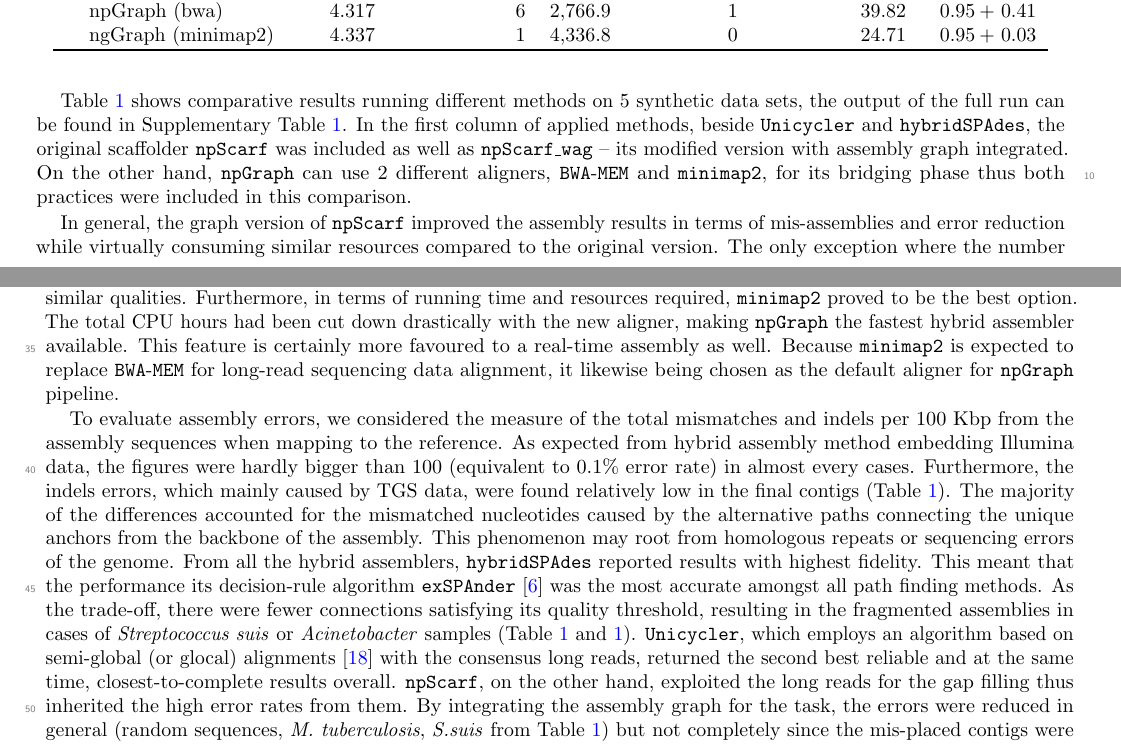
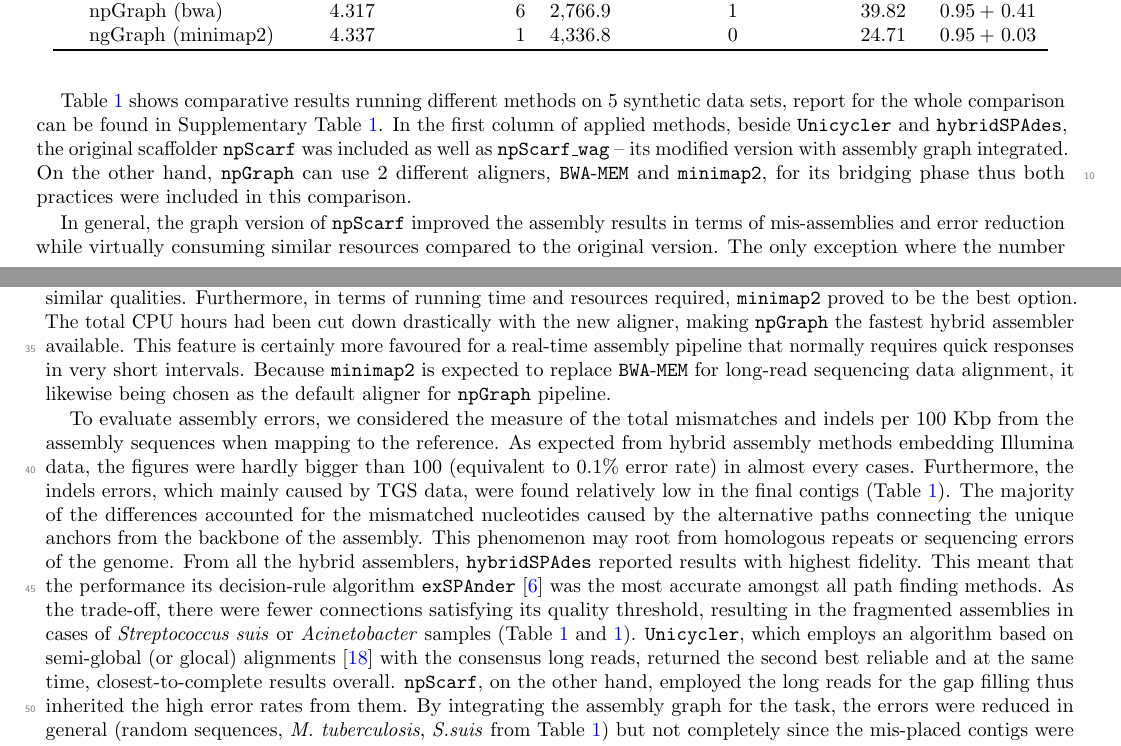
Before and after one commit to hsnguyen/npGraph-manuscript, a LaTeX document (paper.tex): two parts of pages 3 and 4 of 10, joined at a grey line, cut so that both start at the same text. The pictures show the PDF file paper.pdf that the author committed with the source.

Commit message:
proof-reading

```diff
--- a/paper.tex
+++ b/paper.tex
@@ -284,7 +277,7 @@ We ran all hybrid assembly methods in batch-mode and the reciprocal results were
 
 \normalsize
 
-Table~\ref{table:npgraph_compare} shows comparative results running different methods on 5 synthetic data sets, the output of the full run can be found in Supplementary Table~\ref{supp_tab:synthetic_benchmark}.
+Table~\ref{table:npgraph_compare} shows comparative results running different methods on 5 synthetic data sets, report for the whole comparison can be found in Supplementary Table~\ref{supp_tab:synthetic_benchmark}.
 In the first column of applied methods, beside \unicycler{} and $\mathtt{hybridSPAdes}$, the original scaffolder \npscarf{} was included as well as \npscarfg{} -- its modified version with assembly graph integrated.
 On the other hand, \npgraph{} can use 2 different aligners, \bwa{} and \minimap{}, for its bridging phase thus both practices were included in this comparison.
 
@@ -311,17 +304,17 @@ On the other hand, referring to more complicated graphs from \emph{Acinetobacter
 However, under almost circumstances, using either aligners would result in final assemblies with similar qualities.
 Furthermore, in terms of running time and resources required, \minimap{} proved to be the best option.
 The total CPU hours had been cut down drastically with the new aligner, making \npgraph{} the fastest hybrid assembler available.
-This feature is certainly more favoured to a real-time assembly as well.
+This feature is certainly more favoured for a real-time assembly pipeline that normally requires quick responses in very short intervals.
 Because \minimap{} is expected to replace \bwa{} for long-read sequencing data alignment, it likewise being chosen as the default aligner for \npgraph{} pipeline.
 
 To evaluate assembly errors, we considered the measure of the total mismatches and indels per 100 Kbp from the assembly sequences when mapping to the reference.
-As expected from hybrid assembly method embedding Illumina data, the figures were hardly bigger than 100 (equivalent to 0.1\% error rate) in almost every cases.
+As expected from hybrid assembly methods embedding Illumina data, the figures were hardly bigger than 100 (equivalent to 0.1\% error rate) in almost every cases.
 Furthermore, the indels errors, which mainly caused by TGS data, were found relatively low in the final contigs (Table~\ref{supp_tab:synthetic_benchmark}).
 The majority of the differences accounted for the mismatched nucleotides caused by the alternative paths connecting the unique anchors from the backbone of the assembly.
 This phenomenon may root from homologous repeats or sequencing errors of the genome.
 From all the hybrid assemblers, $\mathtt{hybridSPAdes}$ reported results with highest fidelity. This meant that the performance its decision-rule algorithm $\mathtt{exSPAnder}$~\cite{Prjibelski2014} was the most accurate amongst all path finding methods. As the trade-off, there were fewer connections satisfying its quality threshold, resulting in the fragmented assemblies in cases of \emph{Streptococcus suis} or \emph{Acinetobacter} samples (Table~\ref{table:npgraph_compare} and \ref{supp_tab:synthetic_benchmark}).
 \unicycler{}, which employs an algorithm based on semi-global (or glocal) alignments~\cite{Brudno2003glocal} with the consensus long reads, returned the second best reliable and at the same time, closest-to-complete results overall.
-\npscarf{}, on the other hand, exploited the long reads for the gap filling thus inherited the high error rates from them.
+\npscarf{}, on the other hand, employed the long reads for the gap filling thus inherited the high error rates from them.
 By integrating the assembly graph for the task, the errors were reduced in general (random sequences, \emph{M.~tuberculosis}, \emph{S.suis} from Table~\ref{table:npgraph_compare}) but not completely since the mis-placed contigs were still not resolved in other circumstances.
 \npgraph{} significantly reduced the errors compared to \npscarf{}, however the figures were still higher than the those of the best counterparts.
 This implied a more robust decision making system is needed in \npgraph{}'s real-time path finding module for even better output's accuracy.
```
Also changed, not shown: paper.pdf, paper.tex (7 more changed lines).
